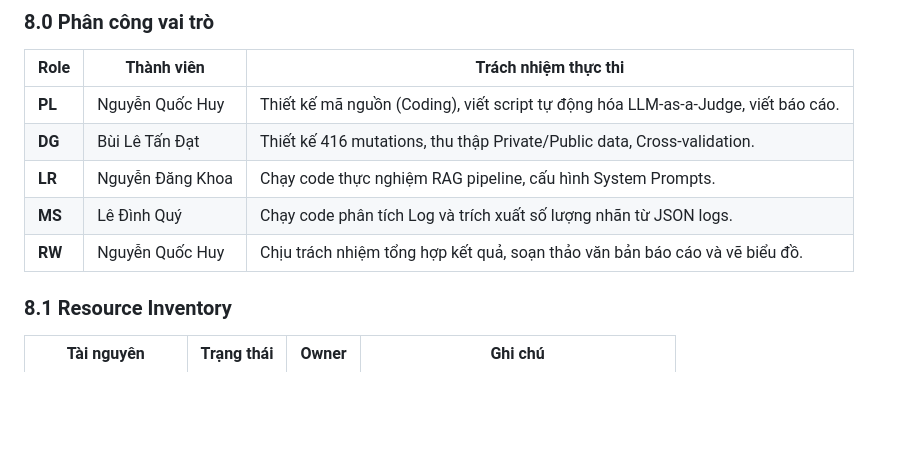
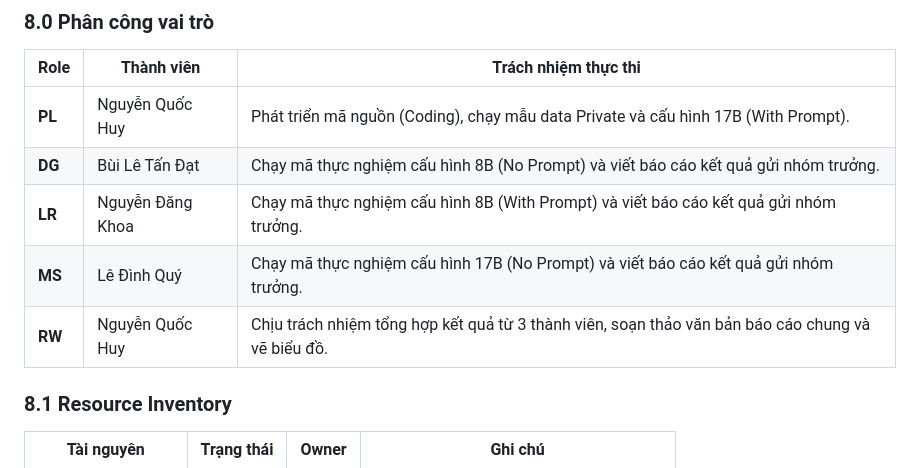
Before and after one commit to quochuybb/RT-SWT-003-nhom6, a Markdown page: Group 6/team-synthesis/proposal.md, the part around the change. Rendered like a GitHub page; blank space fills up the shorter version.

Commit message:
Update team role assignments in proposal.md

```diff
--- a/Group 6/team-synthesis/proposal.md
+++ b/Group 6/team-synthesis/proposal.md
@@ -229,11 +229,11 @@ Triển khai thư viện `scipy.stats` để kiểm định phân phối kết q
 ### 8.0 Phân công vai trò
 | Role | Thành viên | Trách nhiệm thực thi |
 |---|---|---|
-| **PL** | Nguyễn Quốc Huy | Thiết kế mã nguồn (Coding), viết script tự động hóa LLM-as-a-Judge, viết báo cáo. |
-| **DG** | Bùi Lê Tấn Đạt | Thiết kế 416 mutations, thu thập Private/Public data, Cross-validation. |
-| **LR** | Nguyễn Đăng Khoa | Chạy code thực nghiệm RAG pipeline, cấu hình System Prompts. |
-| **MS** | Lê Đình Quý | Chạy code phân tích Log và trích xuất số lượng nhãn từ JSON logs. |
-| **RW** | Nguyễn Quốc Huy | Chịu trách nhiệm tổng hợp kết quả, soạn thảo văn bản báo cáo và vẽ biểu đồ. |
+| **PL** | Nguyễn Quốc Huy | Phát triển mã nguồn (Coding), chạy mẫu data Private và cấu hình 17B (With Prompt). |
+| **DG** | Bùi Lê Tấn Đạt | Chạy mã thực nghiệm cấu hình 8B (No Prompt) và viết báo cáo kết quả gửi nhóm trưởng. |
+| **LR** | Nguyễn Đăng Khoa | Chạy mã thực nghiệm cấu hình 8B (With Prompt) và viết báo cáo kết quả gửi nhóm trưởng. |
+| **MS** | Lê Đình Quý | Chạy mã thực nghiệm cấu hình 17B (No Prompt) và viết báo cáo kết quả gửi nhóm trưởng. |
+| **RW** | Nguyễn Quốc Huy | Chịu trách nhiệm tổng hợp kết quả từ 3 thành viên, soạn thảo văn bản báo cáo chung và vẽ biểu đồ. |
 
 ### 8.1 Resource Inventory
 | Tài nguyên | Trạng thái | Owner | Ghi chú |
```
